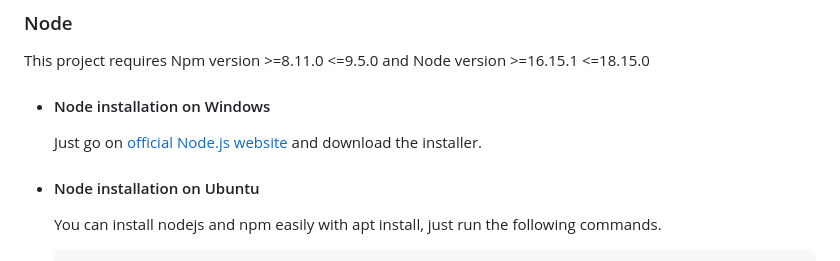
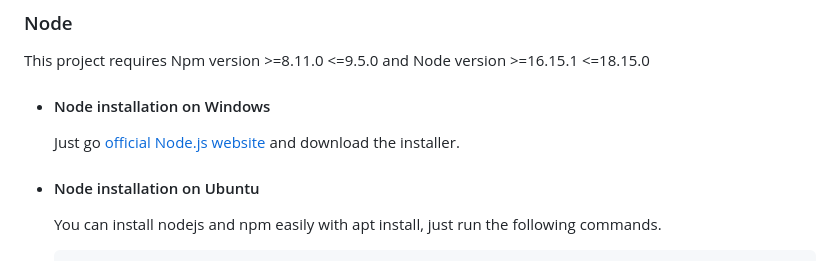
Before and after one commit to jeremyfouquet/unlock, a Markdown page: README.md, the part around the change. GitHub-like rendering.

```diff
--- a/README.md
+++ b/README.md
@@ -50,7 +50,7 @@ This project requires Npm version >=8.11.0 <=9.5.0 and Node version >=16.15.1 <=
 
 - #### Node installation on Windows
 
-  Just go on [official Node.js website](https://nodejs.org/) and download the installer.
+  Just go [official Node.js website](https://nodejs.org/) and download the installer.
 
 - #### Node installation on Ubuntu
 
```
